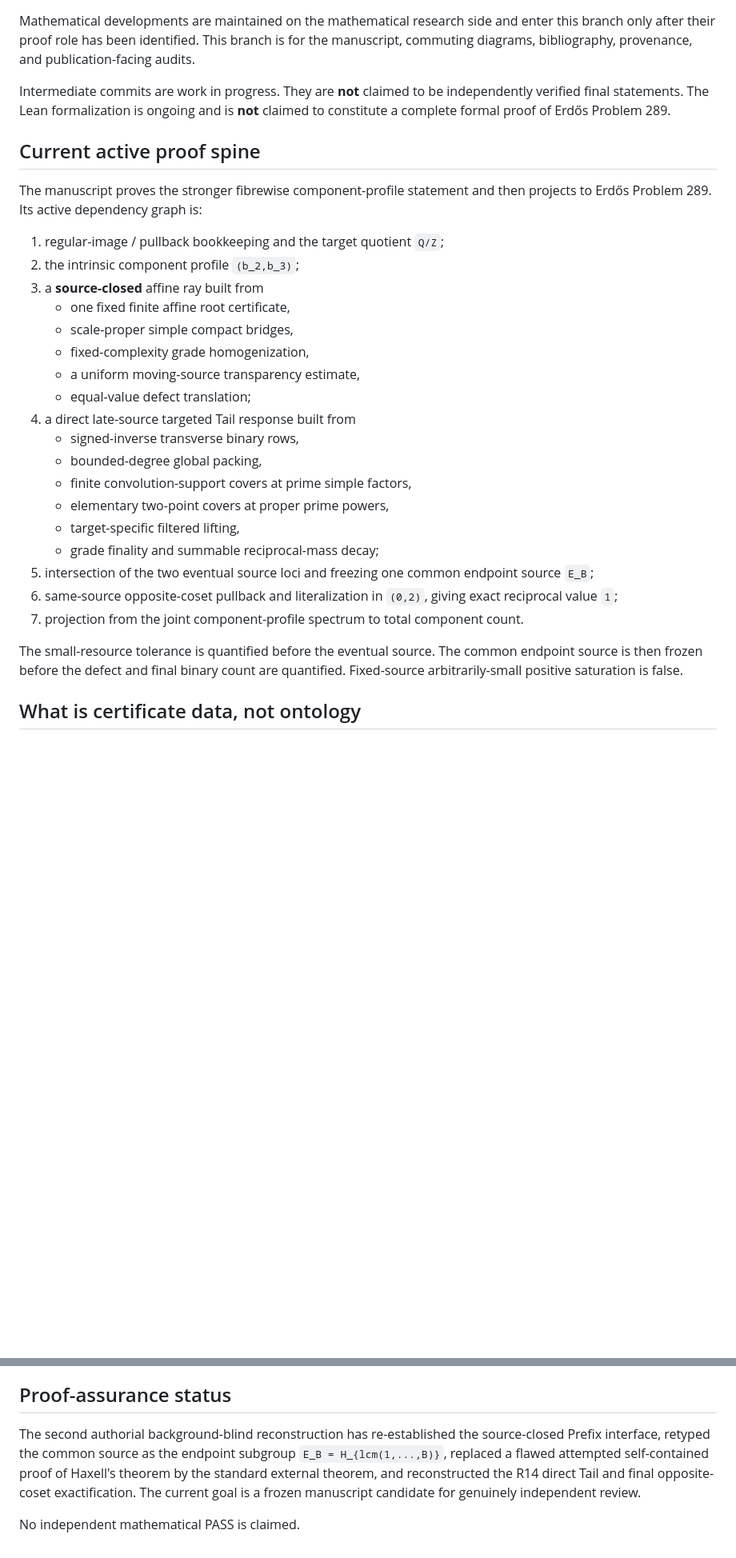
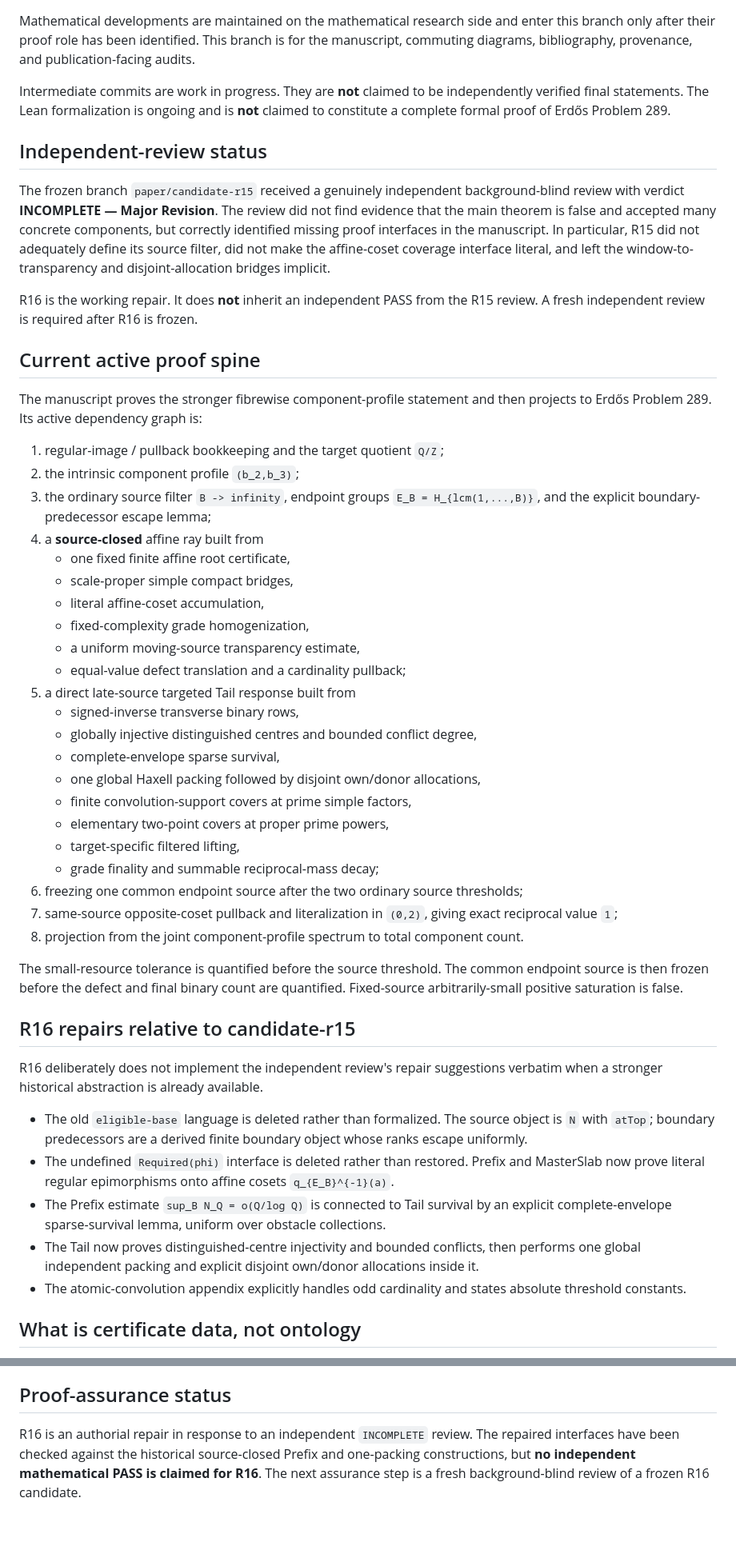
Before and after one commit to Yuren-Tang/erdos-289, a Markdown page: paper/README.md, 2 parts joined by grey strips. Shown at 80% size. Rendered like a GitHub page; blank space fills up the shorter version.

Commit message:
R16: record independent INCOMPLETE review and repaired interfaces

```diff
--- a/paper/README.md
+++ b/paper/README.md
@@ -8,30 +8,50 @@ Mathematical developments are maintained on the mathematical research side and e
 
 Intermediate commits are work in progress. They are **not** claimed to be independently verified final statements. The Lean formalization is ongoing and is **not** claimed to constitute a complete formal proof of Erdős Problem 289.
 
+## Independent-review status
+
+The frozen branch `paper/candidate-r15` received a genuinely independent background-blind review with verdict **INCOMPLETE — Major Revision**. The review did not find evidence that the main theorem is false and accepted many concrete components, but correctly identified missing proof interfaces in the manuscript. In particular, R15 did not adequately define its source filter, did not make the affine-coset coverage interface literal, and left the window-to-transparency and disjoint-allocation bridges implicit.
+
+R16 is the working repair. It does **not** inherit an independent PASS from the R15 review. A fresh independent review is required after R16 is frozen.
+
 ## Current active proof spine
 
 The manuscript proves the stronger fibrewise component-profile statement and then projects to Erdős Problem 289. Its active dependency graph is:
 
 1. regular-image / pullback bookkeeping and the target quotient `Q/Z`;
 2. the intrinsic component profile `(b_2,b_3)`;
-3. a **source-closed** affine ray built from
+3. the ordinary source filter `B -> infinity`, endpoint groups `E_B = H_{lcm(1,...,B)}`, and the explicit boundary-predecessor escape lemma;
+4. a **source-closed** affine ray built from
    - one fixed finite affine root certificate,
    - scale-proper simple compact bridges,
+   - literal affine-coset accumulation,
    - fixed-complexity grade homogenization,
    - a uniform moving-source transparency estimate,
-   - equal-value defect translation;
-4. a direct late-source targeted Tail response built from
+   - equal-value defect translation and a cardinality pullback;
+5. a direct late-source targeted Tail response built from
    - signed-inverse transverse binary rows,
-   - bounded-degree global packing,
+   - globally injective distinguished centres and bounded conflict degree,
+   - complete-envelope sparse survival,
+   - one global Haxell packing followed by disjoint own/donor allocations,
    - finite convolution-support covers at prime simple factors,
    - elementary two-point covers at proper prime powers,
    - target-specific filtered lifting,
    - grade finality and summable reciprocal-mass decay;
-5. intersection of the two eventual source loci and freezing one common endpoint source `E_B`;
-6. same-source opposite-coset pullback and literalization in `(0,2)`, giving exact reciprocal value `1`;
-7. projection from the joint component-profile spectrum to total component count.
+6. freezing one common endpoint source after the two ordinary source thresholds;
+7. same-source opposite-coset pullback and literalization in `(0,2)`, giving exact reciprocal value `1`;
+8. projection from the joint component-profile spectrum to total component count.
 
-The small-resource tolerance is quantified before the eventual source. The common endpoint source is then frozen before the defect and final binary count are quantified. Fixed-source arbitrarily-small positive saturation is false.
+The small-resource tolerance is quantified before the source threshold. The common endpoint source is then frozen before the defect and final binary count are quantified. Fixed-source arbitrarily-small positive saturation is false.
+
+## R16 repairs relative to candidate-r15
+
+R16 deliberately does not implement the independent review's repair suggestions verbatim when a stronger historical abstraction is already available.
+
+- The old `eligible-base` language is deleted rather than formalized. The source object is `N` with `atTop`; boundary predecessors are a derived finite boundary object whose ranks escape uniformly.
+- The undefined `Required(phi)` interface is deleted rather than restored. Prefix and MasterSlab now prove literal regular epimorphisms onto affine cosets `q_{E_B}^{-1}(a)`.
+- The Prefix estimate `sup_B N_Q = o(Q/log Q)` is connected to Tail survival by an explicit complete-envelope sparse-survival lemma, uniform over obstacle collections.
+- The Tail now proves distinguished-centre injectivity and bounded conflicts, then performs one global independent packing and explicit disjoint own/donor allocations inside it.
+- The atomic-convolution appendix explicitly handles odd cardinality and states absolute threshold constants.
 
 ## What is certificate data, not ontology
 
@@ -52,6 +72,4 @@ These remain available in Git history or the research workbench as historical/al
 
 ## Proof-assurance status
 
-The second authorial background-blind reconstruction has re-established the source-closed Prefix interface, retyped the common source as the endpoint subgroup `E_B = H_{lcm(1,...,B)}`, replaced a flawed attempted self-contained proof of Haxell's theorem by the standard external theorem, and reconstructed the R14 direct Tail and final opposite-coset exactification. The current goal is a frozen manuscript candidate for genuinely independent review.
-
-No independent mathematical PASS is claimed.
+R16 is an authorial repair in response to an independent `INCOMPLETE` review. The repaired interfaces have been checked against the historical source-closed Prefix and one-packing constructions, but **no independent mathematical PASS is claimed for R16**. The next assurance step is a fresh background-blind review of a frozen R16 candidate.
```
